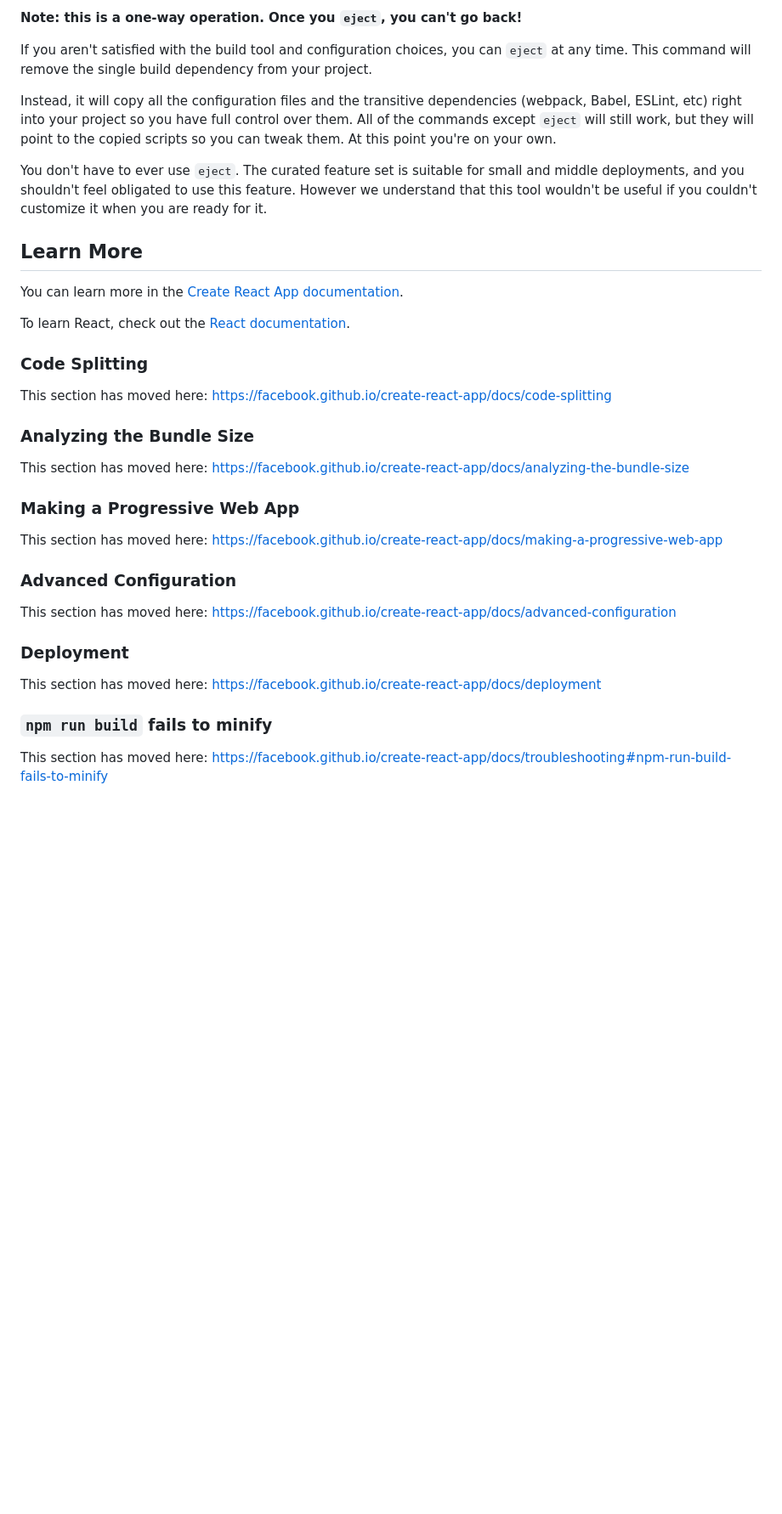
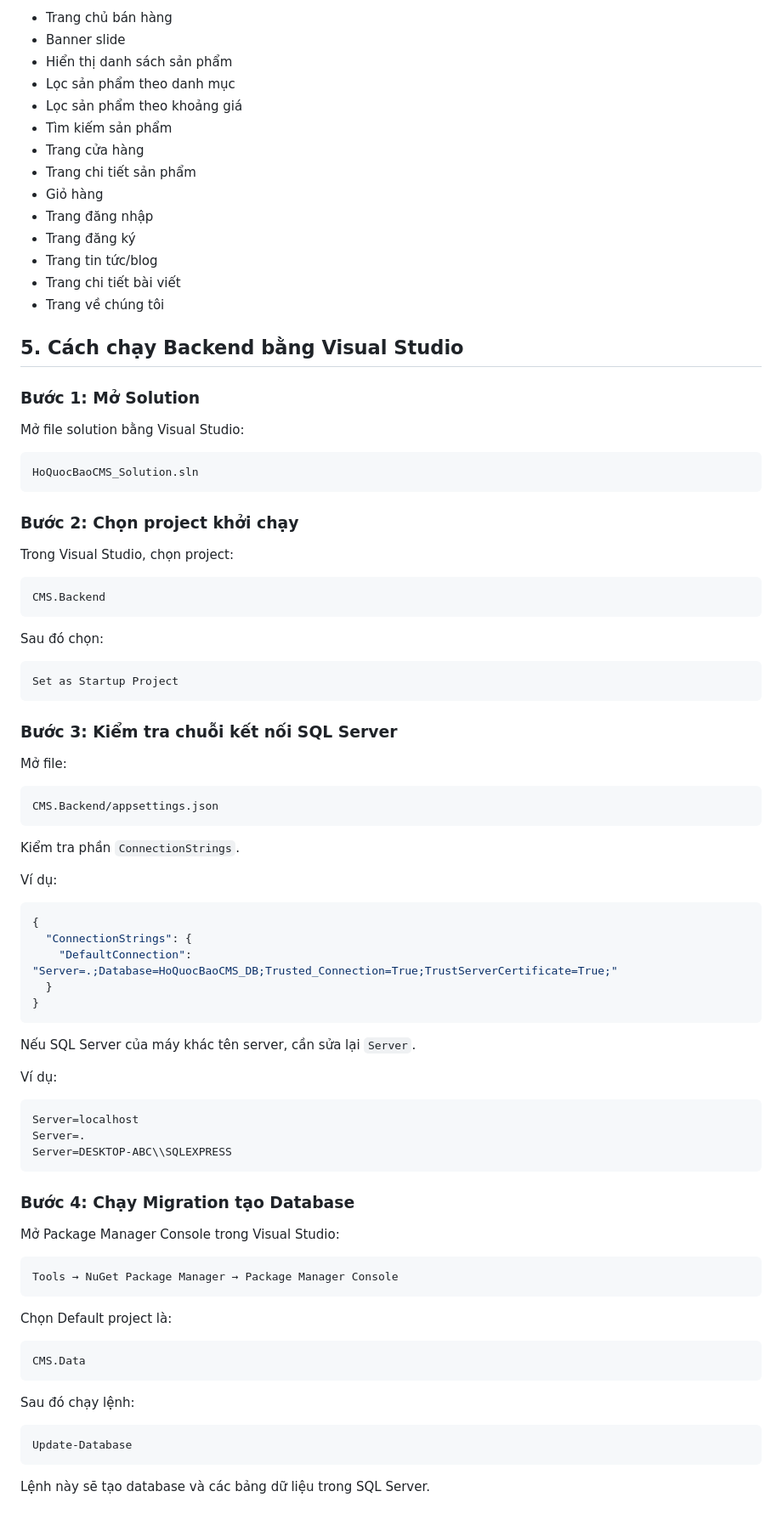
Before and after one commit to hoqbao/HoQuocBaoCMS_Solution, a Markdown page: cms.frontend/README.md, the part around one of its changes. Shown at 85% size. GitHub-like rendering; blank space fills up the shorter version.

Commit message:
Add README with backend and frontend run instructions

````diff
--- a/cms.frontend/README.md
+++ b/cms.frontend/README.md
@@ -33,38 +71,92 @@ See the section about [deployment](https://facebook.github.io/create-react-app/d
 
-**Note: this is a one-way operation. Once you `eject`, you can't go back!**
+* Trang chủ bán hàng
+* Banner slide
+* Hiển thị danh sách sản phẩm
+* Lọc sản phẩm theo danh mục
+* Lọc sản phẩm theo khoảng giá
+* Tìm kiếm sản phẩm
+* Trang cửa hàng
+* Trang chi tiết sản phẩm
+* Giỏ hàng
+* Trang đăng nhập
+* Trang đăng ký
+* Trang tin tức/blog
+* Trang chi tiết bài viết
+* Trang về chúng tôi
 
-If you aren't satisfied with the build tool and configuration choices, you can `eject` at any time. This command will remove the single build dependency from your project.
+## 5. Cách chạy Backend bằng Visual Studio
 
-Instead, it will copy all the configuration files and the transitive dependencies (webpack, Babel, ESLint, etc) right into your project so you have full control over them. All of the commands except `eject` will still work, but they will point to the copied scripts so you can tweak them. At this point you're on your own.
+### Bước 1: Mở Solution
 
-You don't have to ever use `eject`. The curated feature set is suitable for small and middle deployments, and you shouldn't feel obligated to use this feature. However we understand that this tool wouldn't be useful if you couldn't customize it when you are ready for it.
+Mở file solution bằng Visual Studio:
 
-## Learn More
+```text
+HoQuocBaoCMS_Solution.sln
+```
 
-You can learn more in the [Create React App documentation](https://facebook.github.io/create-react-app/docs/getting-started).
+### Bước 2: Chọn project khởi chạy
 
-To learn React, check out the [React documentation](https://reactjs.org/).
+Trong Visual Studio, chọn project:
 
-### Code Splitting
+```text
+CMS.Backend
+```
 
-This section has moved here: [https://facebook.github.io/create-react-app/docs/code-splitting](https://facebook.github.io/create-react-app/docs/code-splitting)
+Sau đó chọn:
 
-### Analyzing the Bundle Size
+```text
+Set as Startup Project
+```
 
-This section has moved here: [https://facebook.github.io/create-react-app/docs/analyzing-the-bundle-size](https://facebook.github.io/create-react-app/docs/analyzing-the-bundle-size)
+### Bước 3: Kiểm tra chuỗi kết nối SQL Server
 
-### Making a Progressive Web App
+Mở file:
 
-This section has moved here: [https://facebook.github.io/create-react-app/docs/making-a-progressive-web-app](https://facebook.github.io/create-react-app/docs/making-a-progressive-web-app)
+```text
+CMS.Backend/appsettings.json
+```
 
-### Advanced Configuration
+Kiểm tra phần `ConnectionStrings`.
 
-This section has moved here: [https://facebook.github.io/create-react-app/docs/advanced-configuration](https://facebook.github.io/create-react-app/docs/advanced-configuration)
+Ví dụ:
 
-### Deployment
+```json
+{
+  "ConnectionStrings": {
+    "DefaultConnection": "Server=.;Database=HoQuocBaoCMS_DB;Trusted_Connection=True;TrustServerCertificate=True;"
+  }
+}
+```
 
-This section has moved here: [https://facebook.github.io/create-react-app/docs/deployment](https://facebook.github.io/create-react-app/docs/deployment)
+Nếu SQL Server của máy khác tên server, cần sửa lại `Server`.
 
-### `npm run build` fails to minify
+Ví dụ:
 
-This section has moved here: [https://facebook.github.io/create-react-app/docs/troubleshooting#npm-run-build-fails-to-minify](https://facebook.github.io/create-react-app/docs/troubleshooting#npm-run-build-fails-to-minify)
+```text
+Server=localhost
+Server=.
+Server=DESKTOP-ABC\\SQLEXPRESS
+```
+
+### Bước 4: Chạy Migration tạo Database
+
+Mở Package Manager Console trong Visual Studio:
+
+```text
+Tools → NuGet Package Manager → Package Manager Console
+```
+
+Chọn Default project là:
+
+```text
+CMS.Data
+```
+
+Sau đó chạy lệnh:
+
+```powershell
+Update-Database
+```
+
+Lệnh này sẽ tạo database và các bảng dữ liệu trong SQL Server.
+
````
Also changed, not shown: other parts of cms.frontend/README.md (+170 -19 lines).
